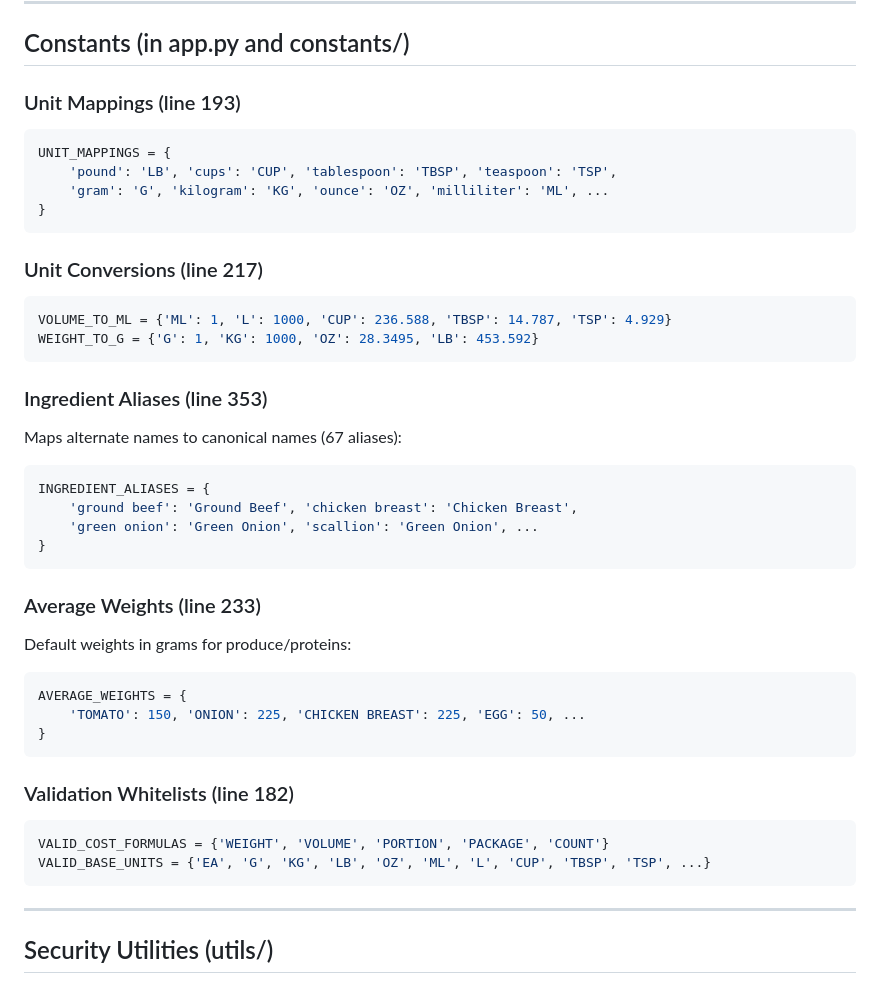
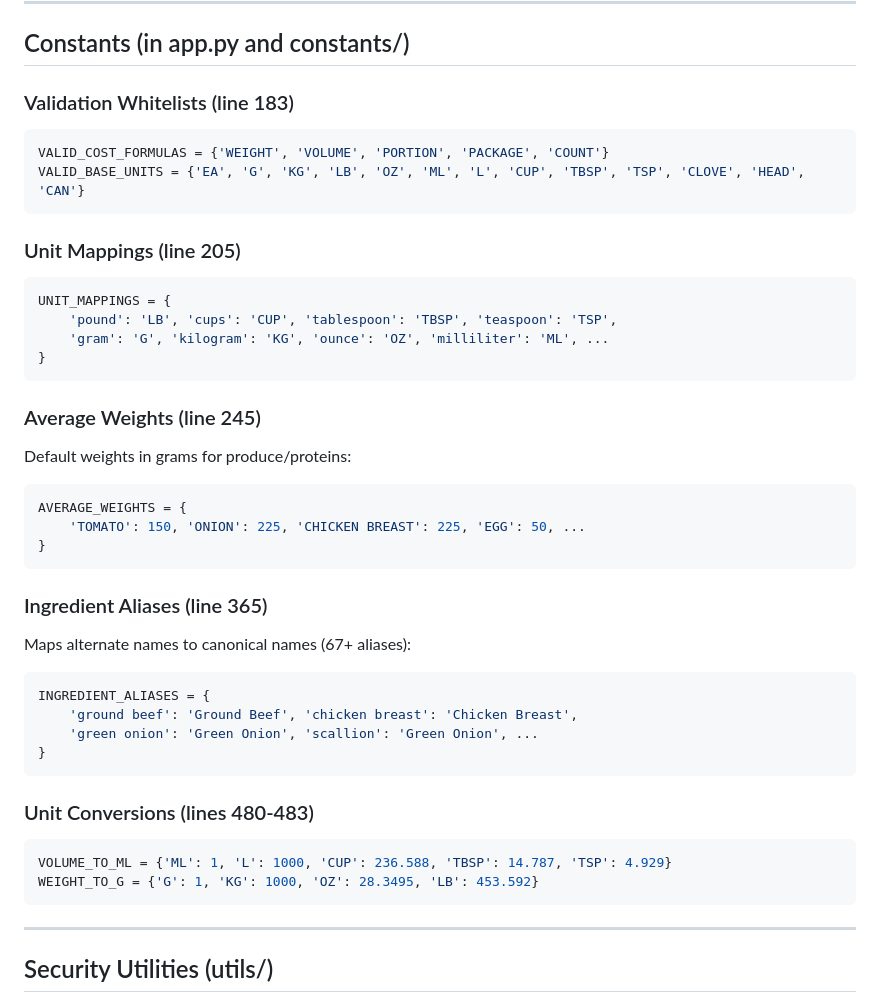
Before and after one commit to devlynallin-alt/Dinner-recipes, a Markdown page: CLAUDE.md, the part around one of its changes. Drawn GitHub-style.

````diff
--- a/CLAUDE.md
+++ b/CLAUDE.md
@@ -240,7 +257,13 @@ The app uses 5 formula types to calculate ingredient costs:
 
 ## Constants (in app.py and constants/)
 
-### Unit Mappings (line 193)
+### Validation Whitelists (line 183)
+```python
+VALID_COST_FORMULAS = {'WEIGHT', 'VOLUME', 'PORTION', 'PACKAGE', 'COUNT'}
+VALID_BASE_UNITS = {'EA', 'G', 'KG', 'LB', 'OZ', 'ML', 'L', 'CUP', 'TBSP', 'TSP', 'CLOVE', 'HEAD', 'CAN'}
+```
+
+### Unit Mappings (line 205)
 ```python
 UNIT_MAPPINGS = {
     'pound': 'LB', 'cups': 'CUP', 'tablespoon': 'TBSP', 'teaspoon': 'TSP',
@@ -248,14 +271,16 @@ UNIT_MAPPINGS = {
 }
 ```
 
-### Unit Conversions (line 217)
+### Average Weights (line 245)
+Default weights in grams for produce/proteins:
 ```python
-VOLUME_TO_ML = {'ML': 1, 'L': 1000, 'CUP': 236.588, 'TBSP': 14.787, 'TSP': 4.929}
-WEIGHT_TO_G = {'G': 1, 'KG': 1000, 'OZ': 28.3495, 'LB': 453.592}
+AVERAGE_WEIGHTS = {
+    'TOMATO': 150, 'ONION': 225, 'CHICKEN BREAST': 225, 'EGG': 50, ...
+}
 ```
 
-### Ingredient Aliases (line 353)
-Maps alternate names to canonical names (67 aliases):
+### Ingredient Aliases (line 365)
+Maps alternate names to canonical names (67+ aliases):
 ```python
 INGREDIENT_ALIASES = {
     'ground beef': 'Ground Beef', 'chicken breast': 'Chicken Breast',
@@ -263,18 +288,10 @@ INGREDIENT_ALIASES = {
 }
 ```
 
-### Average Weights (line 233)
-Default weights in grams for produce/proteins:
+### Unit Conversions (lines 480-483)
 ```python
-AVERAGE_WEIGHTS = {
-    'TOMATO': 150, 'ONION': 225, 'CHICKEN BREAST': 225, 'EGG': 50, ...
-}
-```
-
-### Validation Whitelists (line 182)
-```python
-VALID_COST_FORMULAS = {'WEIGHT', 'VOLUME', 'PORTION', 'PACKAGE', 'COUNT'}
-VALID_BASE_UNITS = {'EA', 'G', 'KG', 'LB', 'OZ', 'ML', 'L', 'CUP', 'TBSP', 'TSP', ...}
+VOLUME_TO_ML = {'ML': 1, 'L': 1000, 'CUP': 236.588, 'TBSP': 14.787, 'TSP': 4.929}
+WEIGHT_TO_G = {'G': 1, 'KG': 1000, 'OZ': 28.3495, 'LB': 453.592}
 ```
 
 ---
````
Also changed, not shown: other parts of CLAUDE.md (+76 -59 lines).
